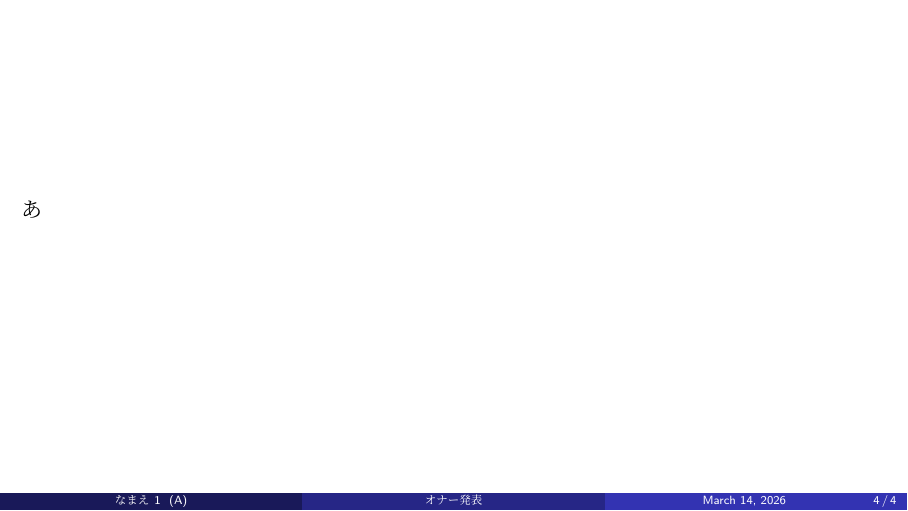
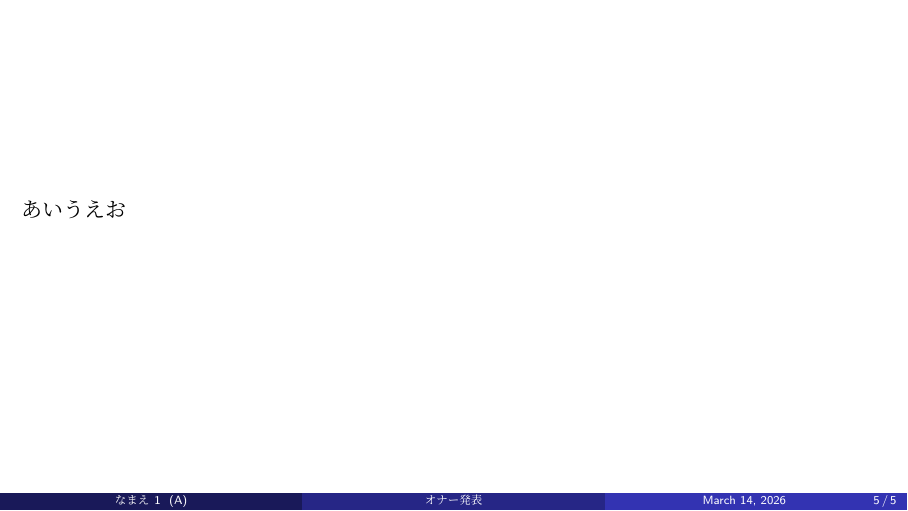
Before and after one commit to isaiah1313/Honor_seminar_projects, LaTeX slides (honor_slide.tex): page 5 of 5 before the commit and page 6 of 6 after it. The pictures show the PDF file honor_slide.pdf that the author committed with the source.

Commit message:
テストフォルダを作成

```diff
--- a/honor_slide.tex
+++ b/honor_slide.tex
@@ -90,15 +90,26 @@
   力学：物体の時間発展を扱う分野
 \end{frame}
 
+
+
 \section{特殊相対性理論の舞台}
 
 \begin{frame}
   あ
 \end{frame}
 
+
+
 \section{最小作用の原理とは}
 
+\begin{frame}
+  あいうえお
+\end{frame}
+
+
 \section{質点の時間発展}
+
+
 
 \section{場の時間発展}
 
```
Also changed, not shown: honor_slide.pdf, 2 other files.
